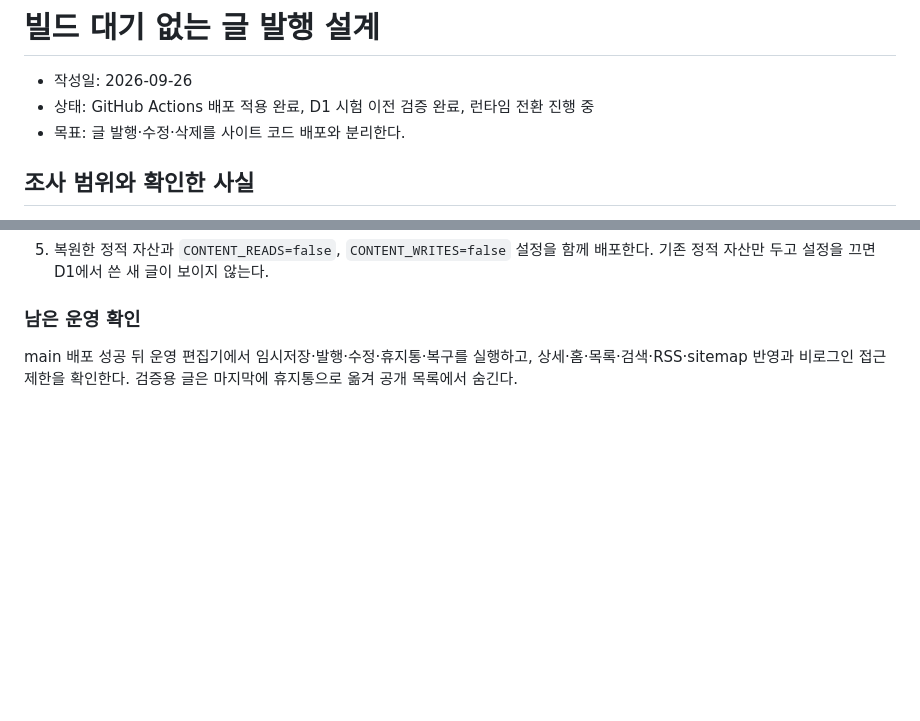
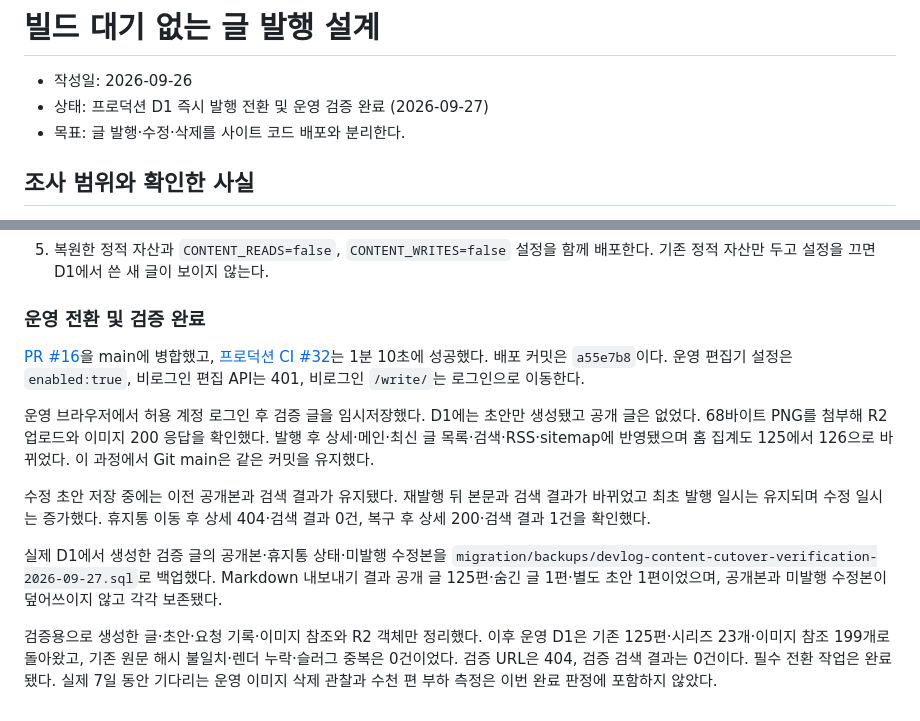
Before and after one commit to whateveriiwant/devlog, a Markdown page: docs/instant-publishing-design.md, 2 parts joined by grey strips. Drawn GitHub-style; blank space fills up the shorter version.

Commit message:
docs: record verified production D1 cutover

```diff
--- a/docs/instant-publishing-design.md
+++ b/docs/instant-publishing-design.md
@@ -1,7 +1,7 @@
 # 빌드 대기 없는 글 발행 설계
 
 - 작성일: 2026-09-26
-- 상태: GitHub Actions 배포 적용 완료, D1 시험 이전 검증 완료, 런타임 전환 진행 중
+- 상태: 프로덕션 D1 즉시 발행 전환 및 운영 검증 완료 (2026-09-27)
 - 목표: 글 발행·수정·삭제를 사이트 코드 배포와 분리한다.
 
 ## 조사 범위와 확인한 사실
@@ -201,6 +201,14 @@ Cloudflare staging D1에 `0002_post_drafts.sql`, `0003_post_draft_images.sql`을
 4. 출력의 `src/content/posts`와 `src/content/series.json`을 저장소 사본에 적용하고 빌드한다. `drafts`와 원본 SQL은 별도로 보관한다.
 5. 복원한 정적 자산과 `CONTENT_READS=false`, `CONTENT_WRITES=false` 설정을 함께 배포한다. 기존 정적 자산만 두고 설정을 끄면 D1에서 쓴 새 글이 보이지 않는다.
 
-### 남은 운영 확인
+### 운영 전환 및 검증 완료
 
-main 배포 성공 뒤 운영 편집기에서 임시저장·발행·수정·휴지통·복구를 실행하고, 상세·홈·목록·검색·RSS·sitemap 반영과 비로그인 접근 제한을 확인한다. 검증용 글은 마지막에 휴지통으로 옮겨 공개 목록에서 숨긴다.
+[PR #16](https://github.com/whateveriiwant/devlog/pull/16)을 main에 병합했고, [프로덕션 CI #32](https://github.com/whateveriiwant/devlog/actions/runs/36251451406)는 1분 10초에 성공했다. 배포 커밋은 `a55e7b8`이다. 운영 편집기 설정은 `enabled:true`, 비로그인 편집 API는 401, 비로그인 `/write/`는 로그인으로 이동한다.
+
+운영 브라우저에서 허용 계정 로그인 후 검증 글을 임시저장했다. D1에는 초안만 생성됐고 공개 글은 없었다. 68바이트 PNG를 첨부해 R2 업로드와 이미지 200 응답을 확인했다. 발행 후 상세·메인·최신 글 목록·검색·RSS·sitemap에 반영됐으며 홈 집계도 125에서 126으로 바뀌었다. 이 과정에서 Git main은 같은 커밋을 유지했다.
+
+수정 초안 저장 중에는 이전 공개본과 검색 결과가 유지됐다. 재발행 뒤 본문과 검색 결과가 바뀌었고 최초 발행 일시는 유지되며 수정 일시는 증가했다. 휴지통 이동 후 상세 404·검색 결과 0건, 복구 후 상세 200·검색 결과 1건을 확인했다.
+
+실제 D1에서 생성한 검증 글의 공개본·휴지통 상태·미발행 수정본을 `migration/backups/devlog-content-cutover-verification-2026-09-27.sql`로 백업했다. Markdown 내보내기 결과 공개 글 125편·숨긴 글 1편·별도 초안 1편이었으며, 공개본과 미발행 수정본이 덮어쓰이지 않고 각각 보존됐다.
+
+검증용으로 생성한 글·초안·요청 기록·이미지 참조와 R2 객체만 정리했다. 이후 운영 D1은 기존 125편·시리즈 23개·이미지 참조 199개로 돌아왔고, 기존 원문 해시 불일치·렌더 누락·슬러그 중복은 0건이었다. 검증 URL은 404, 검증 검색 결과는 0건이다. 필수 전환 작업은 완료됐다. 실제 7일 동안 기다리는 운영 이미지 삭제 관찰과 수천 편 부하 측정은 이번 완료 판정에 포함하지 않았다.
```
